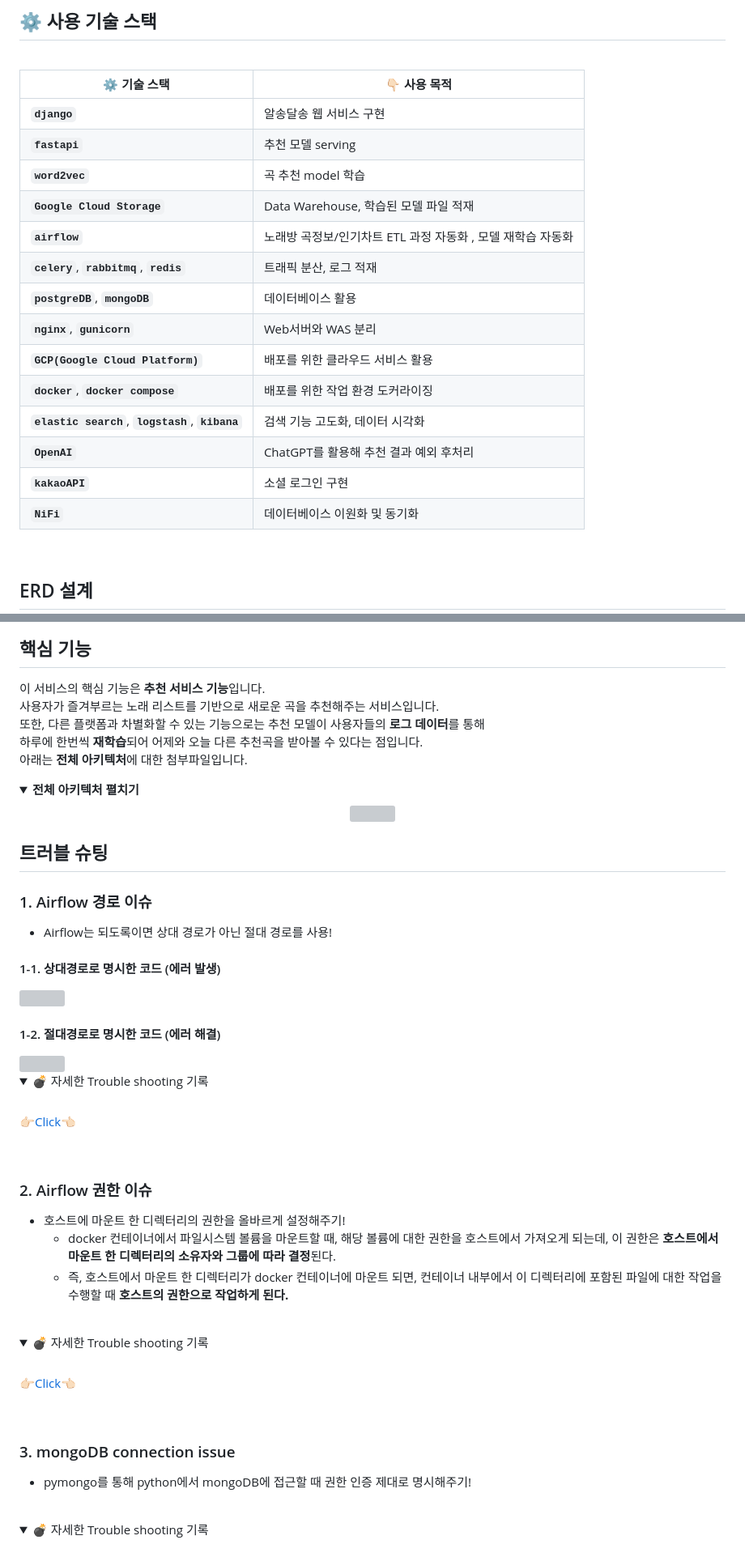
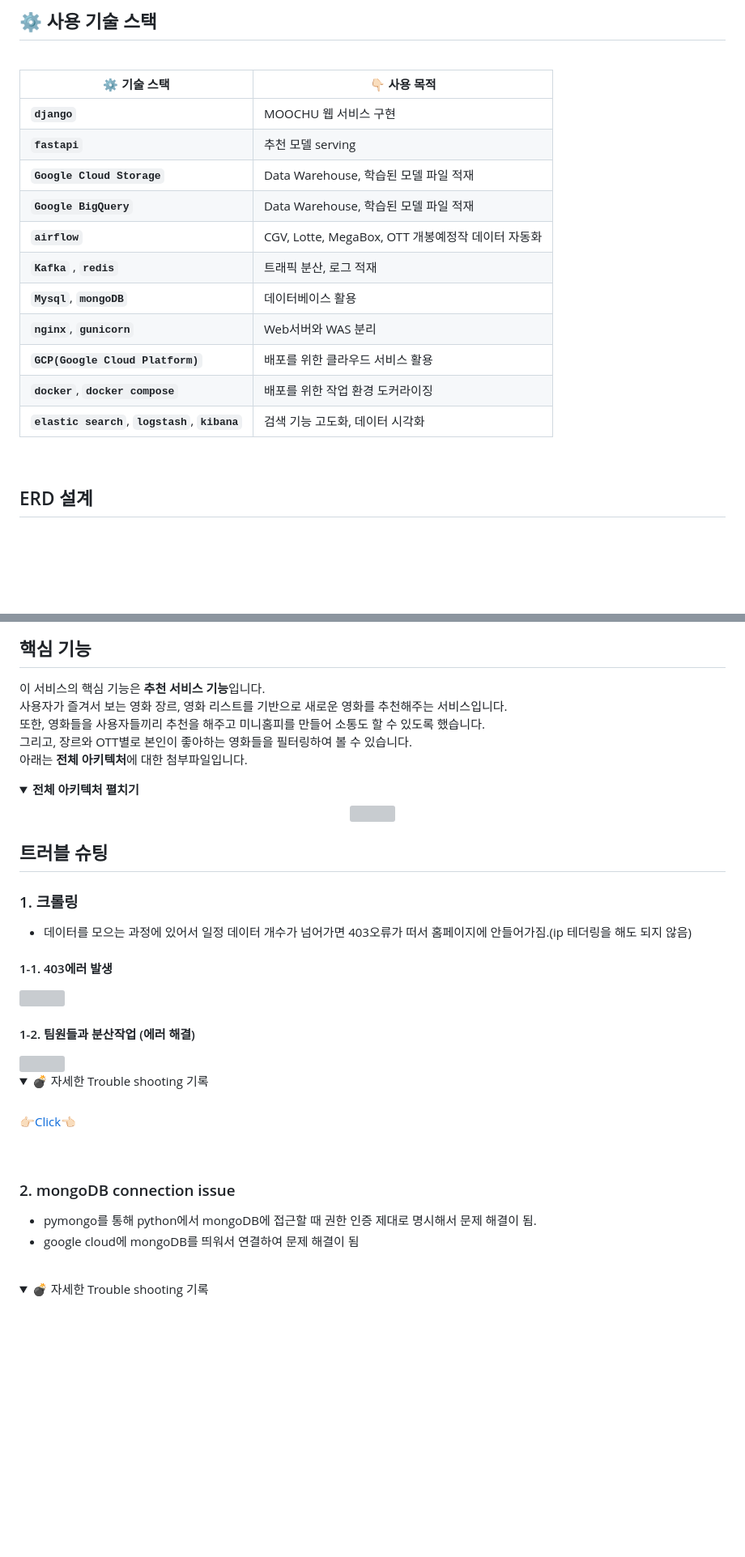
Before and after one commit to jsjang96/MOOCHU_project, a Markdown page: README.md, 2 parts joined by grey strips. Shown at 81% size. Drawn GitHub-style; folded sections open; blank space fills up the shorter version; grey boxes are pictures that could not be loaded.

Commit message:
update_moochu

```diff
--- a/README.md
+++ b/README.md
@@ -32,20 +32,17 @@
 
 | ⚙️ 기술 스택 | 👇🏻 사용 목적 |
 |--|--|
-| **`django`** | 알송달송 웹 서비스 구현 |
+| **`django`** | MOOCHU 웹 서비스 구현 |
 | **`fastapi`** | 추천 모델 serving |
-| **`word2vec`** | 곡 추천 model 학습 |
 | **`Google Cloud Storage`** | Data Warehouse, 학습된 모델 파일 적재 |
-| **`airflow`** | 노래방 곡정보/인기차트 ETL 과정 자동화 , 모델 재학습 자동화|
-| **`celery`**, **`rabbitmq`**, **`redis`** | 트래픽 분산, 로그 적재 |
-| **`postgreDB`**, **`mongoDB`** | 데이터베이스 활용 |
+| **`Google BigQuery`** | Data Warehouse, 학습된 모델 파일 적재 |
+| **`airflow`** | CGV, Lotte, MegaBox, OTT 개봉예정작 데이터 자동화|
+| **`Kafka`** , **`redis`** | 트래픽 분산, 로그 적재 |
+| **`Mysql`**, **`mongoDB`** | 데이터베이스 활용 |
 | **`nginx`**, **`gunicorn`** | Web서버와 WAS 분리 |
 | **`GCP(Google Cloud Platform)`** | 배포를 위한 클라우드 서비스 활용 |
 | **`docker`**, **`docker compose`** | 배포를 위한 작업 환경 도커라이징 |
 | **`elastic search`**, **`logstash`**, **`kibana`** | 검색 기능 고도화, 데이터 시각화 |
-| **`OpenAI`** | ChatGPT를 활용해 추천 결과 예외 후처리 |
-| **`kakaoAPI`** | 소셜 로그인 구현 |
-| **`NiFi`** | 데이터베이스 이원화 및 동기화 |
 
 <br>
 
@@ -70,9 +67,9 @@
 
 ## 핵심 기능
 이 서비스의 핵심 기능은 **추천 서비스 기능**입니다. <br>
-사용자가 즐겨부르는 노래 리스트를 기반으로 새로운 곡을 추천해주는 서비스입니다. <br>
-또한, 다른 플랫폼과 차별화할 수 있는 기능으로는 추천 모델이 사용자들의 **로그 데이터**를 통해 <br>
-하루에 한번씩 **재학습**되어 어제와 오늘 다른 추천곡을 받아볼 수 있다는 점입니다.<br>
+사용자가 즐겨서 보는 영화 장르, 영화 리스트를 기반으로 새로운 영화를 추천해주는 서비스입니다. <br>
+또한, 영화들을 사용자들끼리 추천을 해주고 미니홈피를 만들어 소통도 할 수 있도록 했습니다. <br>
+그리고, 장르와 OTT별로 본인이 좋아하는 영화들을 필터링하여 볼 수 있습니다.<br>
 아래는 **전체 아키텍처**에 대한 첨부파일입니다.
 
 <details>
@@ -84,12 +81,12 @@
 
 ## 트러블 슈팅
 
-### 1. Airflow 경로 이슈
-- Airflow는 되도록이면 상대 경로가 아닌 절대 경로를 사용! <br>
-#### 1-1. 상대경로로 명시한 코드 (에러 발생)
+### 1. 크롤링
+- 데이터를 모으는 과정에 있어서 일정 데이터 개수가 넘어가면 403오류가 떠서 홈페이지에 안들어가짐.(ip 테더링을 해도 되지 않음)
+#### 1-1. 403에러 발생
 <img src="https://postfiles.pstatic.net/MjAyMzA3MjBfMjA4/MDAxNjg5ODM1MjE0MDgz.crL53KYPTa5xls9BndveVU73e7IjB8JcbSKIX2o2nYgg.Z5AcurZS7JTQ1IDub6gd2rbTmn_k6afrWf4u8ZUvZDkg.PNG.tbtgmltn97/image.png?type=w773"/>
 
-#### 1-2. 절대경로로 명시한 코드 (에러 해결)
+#### 1-2. 팀원들과 분산작업 (에러 해결)
 <img src="https://postfiles.pstatic.net/MjAyMzA3MjBfOCAg/MDAxNjg5ODM1MTg2MTg3.49txacmApMoHOnzY6-X0vKGSeMjLWMR8nPeO4tUCC7kg.KEuBjbfMK8mybviSZ1wFfvqFYbjFz6NJpRwHax6yFscg.PNG.tbtgmltn97/image.png?type=w773"/>
 
 <br>
@@ -105,26 +102,9 @@
 </details>
 <br>
 
-### 2. Airflow 권한 이슈
-- 호스트에 마운트 한 디렉터리의 권한을 올바르게 설정해주기!<br>
-	- docker 컨테이너에서 파일시스템 볼륨을 마운트할 때, 해당 볼륨에 대한 권한을 호스트에서 가져오게 되는데, 이 권한은 **호스트에서 마운트 한 디렉터리의 소유자와 그룹에 따라 결정**된다.<br>
- 	- 즉, 호스트에서 마운트 한 디렉터리가 docker 컨테이너에 마운트 되면, 컨테이너 내부에서 이 디렉터리에 포함된 파일에 대한 작업을 수행할 때 **호스트의 권한으로 작업하게 된다.**
-
-<br>
-
-<details>
-<summary>💣 자세한 Trouble shooting 기록</summary>
-<div markdown="1">
-
-<br>
-<a href="https://blog.naver.com/tbtgmltn97/223175583093" target="_blank" rel="noopener noreferrer">👉🏻Click👈🏻</a>
-<br>
-</div>
-</details>
-<br>
-
-### 3. mongoDB connection issue
-- pymongo를 통해 python에서 mongoDB에 접근할 때 권한 인증 제대로 명시해주기!
+### 2. mongoDB connection issue
+- pymongo를 통해 python에서 mongoDB에 접근할 때 권한 인증 제대로 명시해서 문제 해결이 됨.
+- google cloud에 mongoDB를 띄워서 연결하여 문제 해결이 됨
 
 <br>
 
```
Also changed, not shown: other parts of README.md (+5 -5 lines).
